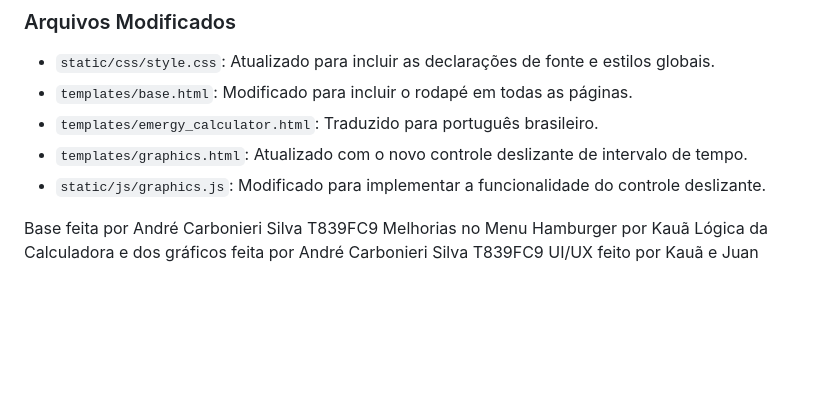
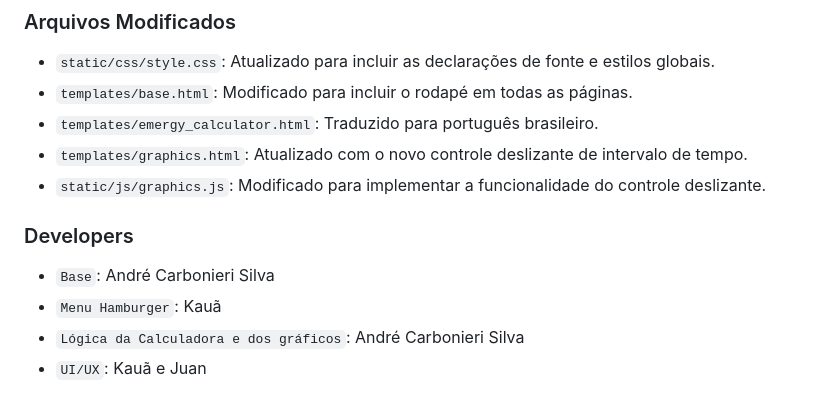
Before and after one commit to NDRandrew/Software-SCALE, a Markdown page: README.md, the part around the change. Rendered like a GitHub page; blank space fills up the shorter version.

```diff
--- a/README.md
+++ b/README.md
@@ -282,8 +282,8 @@ Os testes Cypress estão organizados da seguinte forma:
 - `templates/graphics.html`: Atualizado com o novo controle deslizante de intervalo de tempo.
 - `static/js/graphics.js`: Modificado para implementar a funcionalidade do controle deslizante.
 
-
-Base feita por André Carbonieri Silva T839FC9
-Melhorias no Menu Hamburger por Kauã
-Lógica da Calculadora e dos gráficos feita por André Carbonieri Silva T839FC9
-UI/UX feito por Kauã e Juan
+### Developers
+- `Base`: André Carbonieri Silva
+- `Menu Hamburger`: Kauã
+- `Lógica da Calculadora e dos gráficos`: André Carbonieri Silva
+- `UI/UX`: Kauã e Juan
```
